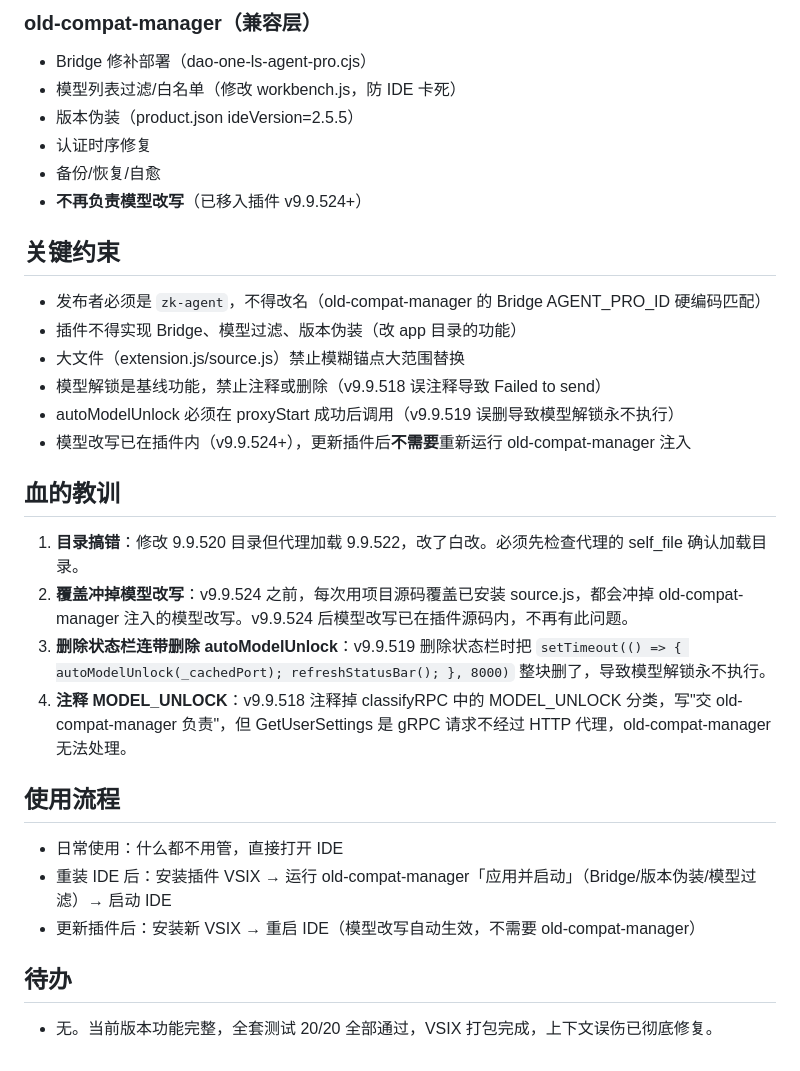
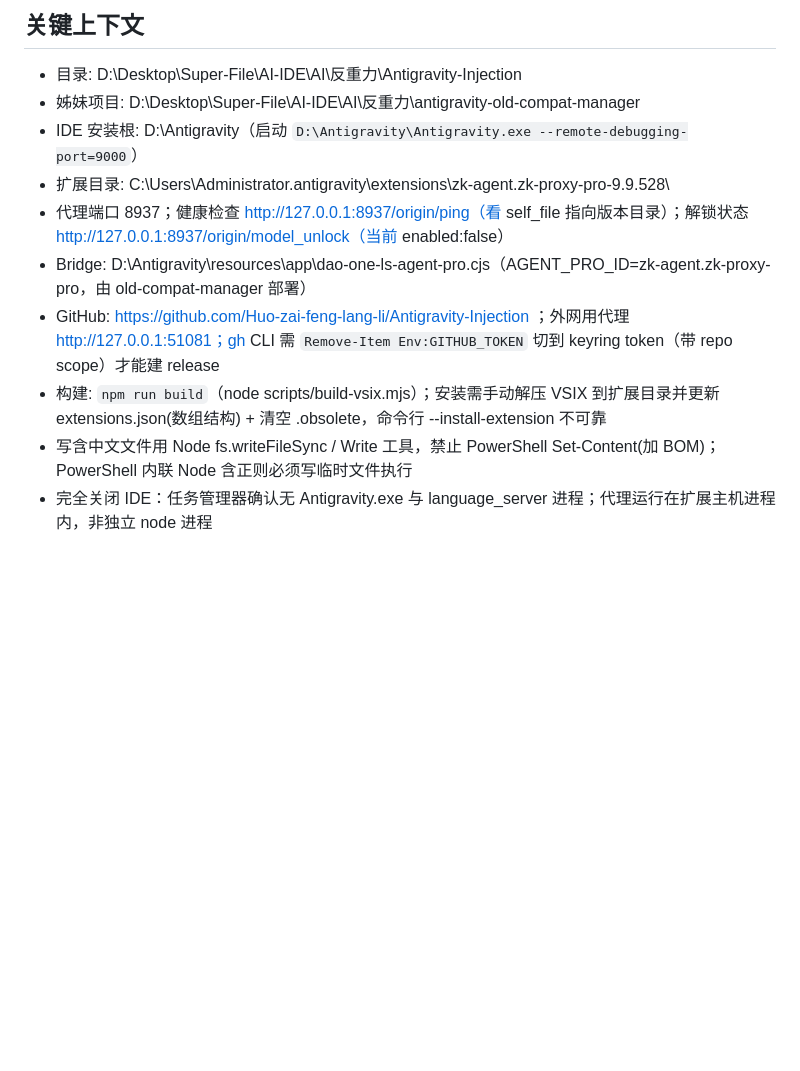
Before and after one commit to Huo-zai-feng-lang-li/Antigravity-Injection, a Markdown page: .agents/handoff.md, the part around one of its changes. Rendered like a GitHub page; blank space fills up the shorter version.

```diff
--- a/.agents/handoff.md
+++ b/.agents/handoff.md
@@ -32,30 +27,12 @@
 
-### old-compat-manager（兼容层）
-- Bridge 修补部署（dao-one-ls-agent-pro.cjs）
-- 模型列表过滤/白名单（修改 workbench.js，防 IDE 卡死）
-- 版本伪装（product.json ideVersion=2.5.5）
-- 认证时序修复
-- 备份/恢复/自愈
-- **不再负责模型改写**（已移入插件 v9.9.524+）
-
-## 关键约束
-- 发布者必须是 `zk-agent`，不得改名（old-compat-manager 的 Bridge AGENT_PRO_ID 硬编码匹配）
-- 插件不得实现 Bridge、模型过滤、版本伪装（改 app 目录的功能）
-- 大文件（extension.js/source.js）禁止模糊锚点大范围替换
-- 模型解锁是基线功能，禁止注释或删除（v9.9.518 误注释导致 Failed to send）
-- autoModelUnlock 必须在 proxyStart 成功后调用（v9.9.519 误删导致模型解锁永不执行）
-- 模型改写已在插件内（v9.9.524+），更新插件后**不需要**重新运行 old-compat-manager 注入
-
-## 血的教训
-1. **目录搞错**：修改 9.9.520 目录但代理加载 9.9.522，改了白改。必须先检查代理的 self_file 确认加载目录。
-2. **覆盖冲掉模型改写**：v9.9.524 之前，每次用项目源码覆盖已安装 source.js，都会冲掉 old-compat-manager 注入的模型改写。v9.9.524 后模型改写已在插件源码内，不再有此问题。
-3. **删除状态栏连带删除 autoModelUnlock**：v9.9.519 删除状态栏时把 `setTimeout(() => { autoModelUnlock(_cachedPort); refreshStatusBar(); }, 8000)` 整块删了，导致模型解锁永不执行。
-4. **注释 MODEL_UNLOCK**：v9.9.518 注释掉 classifyRPC 中的 MODEL_UNLOCK 分类，写"交 old-compat-manager 负责"，但 GetUserSettings 是 gRPC 请求不经过 HTTP 代理，old-compat-manager 无法处理。
-
-## 使用流程
-- 日常使用：什么都不用管，直接打开 IDE
-- 重装 IDE 后：安装插件 VSIX → 运行 old-compat-manager「应用并启动」（Bridge/版本伪装/模型过滤）→ 启动 IDE
-- 更新插件后：安装新 VSIX → 重启 IDE（模型改写自动生效，不需要 old-compat-manager）
-
-## 待办
-- 无。当前版本功能完整，全套测试 20/20 全部通过，VSIX 打包完成，上下文误伤已彻底修复。
+## 关键上下文
+- 目录: D:\Desktop\Super-File\AI-IDE\AI\反重力\Antigravity-Injection
+- 姊妹项目: D:\Desktop\Super-File\AI-IDE\AI\反重力\antigravity-old-compat-manager
+- IDE 安装根: D:\Antigravity（启动 `D:\Antigravity\Antigravity.exe --remote-debugging-port=9000`）
+- 扩展目录: C:\Users\Administrator\.antigravity\extensions\zk-agent.zk-proxy-pro-9.9.528\
+- 代理端口 8937；健康检查 http://127.0.0.1:8937/origin/ping（看 self_file 指向版本目录）；解锁状态 http://127.0.0.1:8937/origin/model_unlock（当前 enabled:false）
+- Bridge: D:\Antigravity\resources\app\dao-one-ls-agent-pro.cjs（AGENT_PRO_ID=zk-agent.zk-proxy-pro，由 old-compat-manager 部署）
+- GitHub: https://github.com/Huo-zai-feng-lang-li/Antigravity-Injection ；外网用代理 http://127.0.0.1:51081；gh CLI 需 `Remove-Item Env:GITHUB_TOKEN` 切到 keyring token（带 repo scope）才能建 release
+- 构建: `npm run build`（node scripts/build-vsix.mjs）；安装需手动解压 VSIX 到扩展目录并更新 extensions.json(数组结构) + 清空 .obsolete，命令行 --install-extension 不可靠
+- 写含中文文件用 Node fs.writeFileSync / Write 工具，禁止 PowerShell Set-Content(加 BOM)；PowerShell 内联 Node 含正则必须写临时文件执行
+- 完全关闭 IDE：任务管理器确认无 Antigravity.exe 与 language_server 进程；代理运行在扩展主机进程内，非独立 node 进程
```
Also changed, not shown: other parts of .agents/handoff.md (+22 -27 lines), README.md (+3 -3 lines), RELEASE_NOTES.md (+20 -1 lines).
